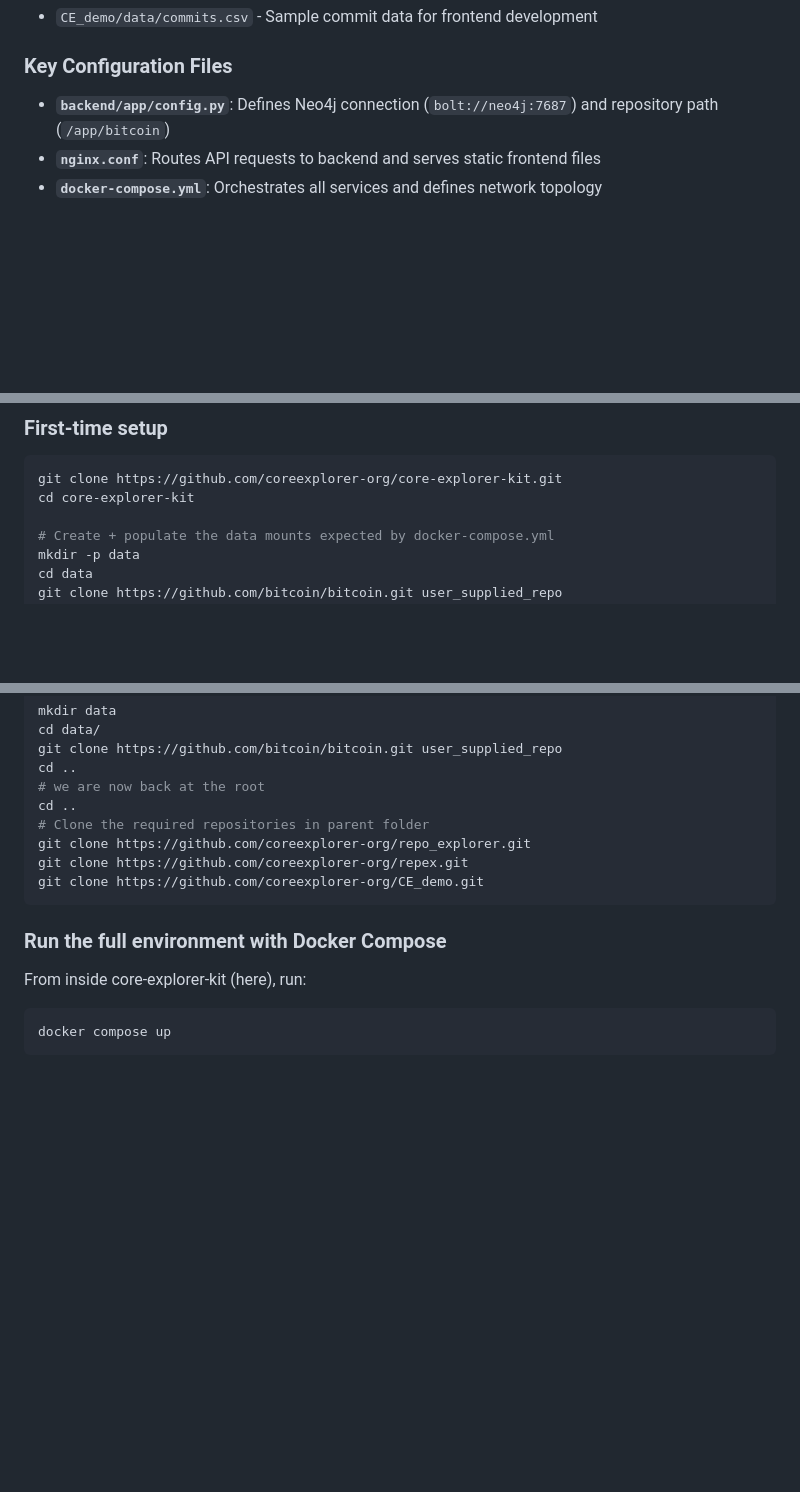
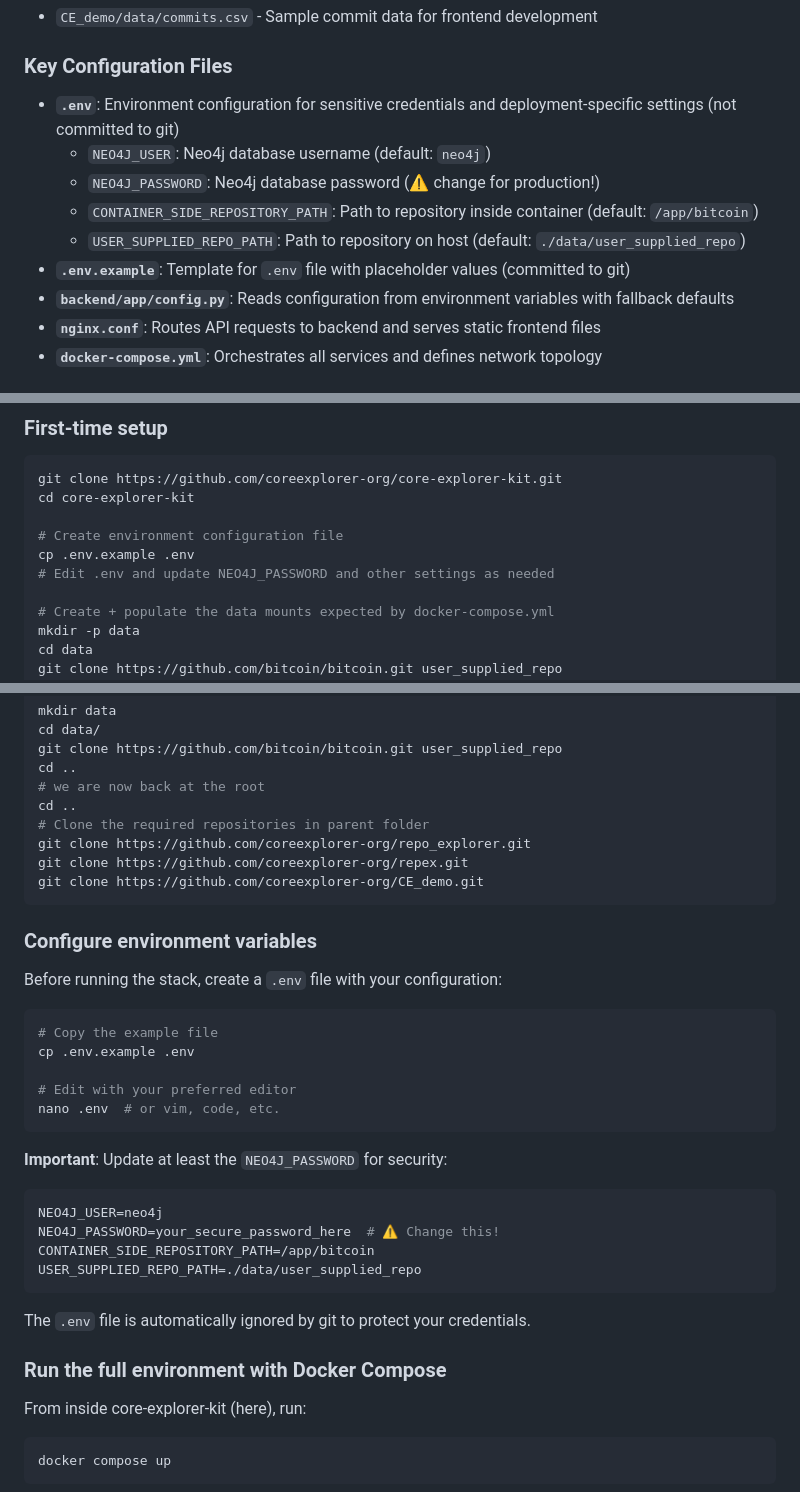
Before and after one commit to coreexplorer-org/core-explorer-kit, a Markdown page: README.md, 3 parts joined by grey strips. Rendered like a GitHub page; blank space fills up the shorter version.

````diff
--- a/README.md
+++ b/README.md
@@ -111,7 +111,13 @@ The project uses Docker Compose to orchestrate three main services:
 
 ### Key Configuration Files
 
-- **`backend/app/config.py`**: Defines Neo4j connection (`bolt://neo4j:7687`) and repository path (`/app/bitcoin`)
+- **`.env`**: Environment configuration for sensitive credentials and deployment-specific settings (not committed to git)
+  - `NEO4J_USER`: Neo4j database username (default: `neo4j`)
+  - `NEO4J_PASSWORD`: Neo4j database password (⚠️ change for production!)
+  - `CONTAINER_SIDE_REPOSITORY_PATH`: Path to repository inside container (default: `/app/bitcoin`)
+  - `USER_SUPPLIED_REPO_PATH`: Path to repository on host (default: `./data/user_supplied_repo`)
+- **`.env.example`**: Template for `.env` file with placeholder values (committed to git)
+- **`backend/app/config.py`**: Reads configuration from environment variables with fallback defaults
 - **`nginx.conf`**: Routes API requests to backend and serves static frontend files
 - **`docker-compose.yml`**: Orchestrates all services and defines network topology
 
@@ -131,6 +137,10 @@ New contributors can stay productive by developing the Python backend locally wh
 ```bash
 git clone https://github.com/coreexplorer-org/core-explorer-kit.git
 cd core-explorer-kit
+
+# Create environment configuration file
+cp .env.example .env
+# Edit .env and update NEO4J_PASSWORD and other settings as needed
 
 # Create + populate the data mounts expected by docker-compose.yml
 mkdir -p data
@@ -351,7 +414,31 @@ git clone https://github.com/coreexplorer-org/repex.git
 git clone https://github.com/coreexplorer-org/CE_demo.git
 ```
 
+### Configure environment variables
+
+Before running the stack, create a `.env` file with your configuration:
+
+```bash
+# Copy the example file
+cp .env.example .env
+
+# Edit with your preferred editor
+nano .env  # or vim, code, etc.
+```
+
+**Important**: Update at least the `NEO4J_PASSWORD` for security:
+
+```bash
+NEO4J_USER=neo4j
+NEO4J_PASSWORD=your_secure_password_here  # ⚠️ Change this!
+CONTAINER_SIDE_REPOSITORY_PATH=/app/bitcoin
+USER_SUPPLIED_REPO_PATH=./data/user_supplied_repo
+```
+
+The `.env` file is automatically ignored by git to protect your credentials.
+
 ### Run the full environment with Docker Compose
+
 From inside core-explorer-kit (here), run:
 
 ```bash
````
Also changed, not shown: other parts of README.md (+55 -2 lines).
